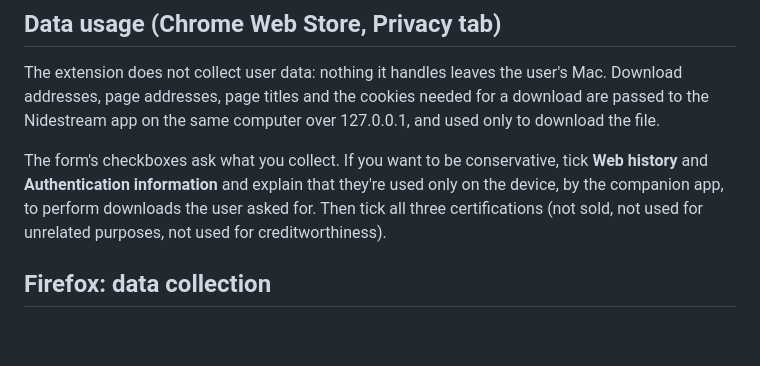
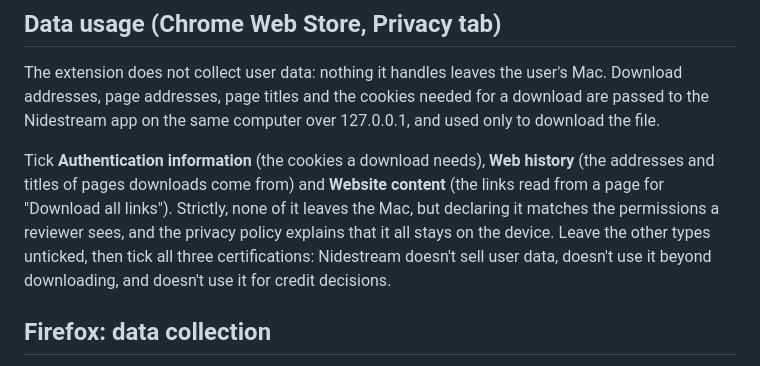
Before and after one commit to thedanielbolu/Nidestream, a Markdown page: docs/store/LISTING.md, the part around the change. Rendered like a GitHub page; blank space fills up the shorter version.

Commit message:
Recommend declaring the data the extension handles in the Chrome listing
Tick authentication information, web history and website content: none
of it leaves the Mac, but declaring it matches the permissions reviewers
see, and the privacy policy explains it stays on the device.

Co-Authored-By: Claude Opus 5.5 <noreply@anthropic.com>

```diff
--- a/docs/store/LISTING.md
+++ b/docs/store/LISTING.md
@@ -70,10 +70,12 @@ The extension does not collect user data: nothing it handles leaves the user's M
 addresses, page addresses, page titles and the cookies needed for a download are passed to the
 Nidestream app on the same computer over 127.0.0.1, and used only to download the file.
 
-The form's checkboxes ask what you collect. If you want to be conservative, tick **Web history** and
-**Authentication information** and explain that they're used only on the device, by the companion app,
-to perform downloads the user asked for. Then tick all three certifications (not sold, not used for
-unrelated purposes, not used for creditworthiness).
+Tick **Authentication information** (the cookies a download needs), **Web history** (the addresses and
+titles of pages downloads come from) and **Website content** (the links read from a page for "Download all
+links"). Strictly, none of it leaves the Mac, but declaring it matches the permissions a reviewer sees, and
+the privacy policy explains that it all stays on the device. Leave the other types unticked, then tick all
+three certifications: Nidestream doesn't sell user data, doesn't use it beyond downloading, and doesn't use
+it for credit decisions.
 
 ## Firefox: data collection
 
```
